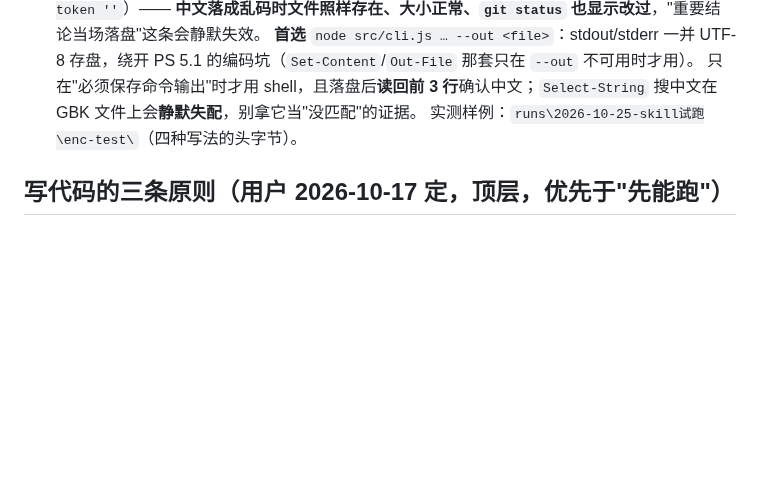
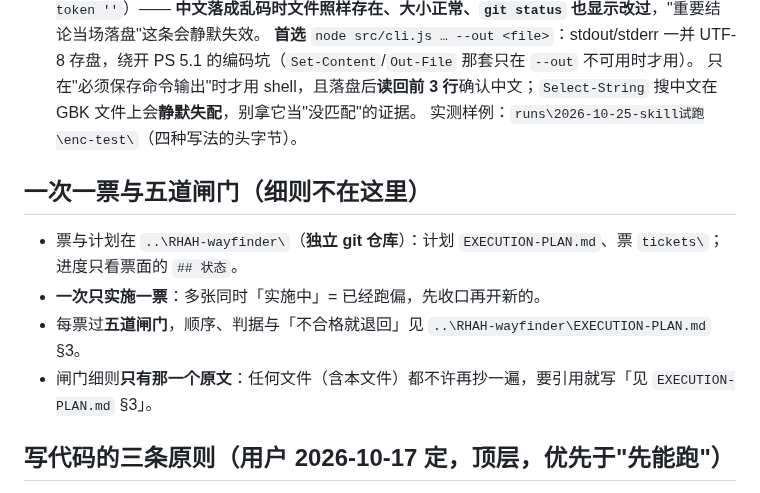
Before and after one commit to xtzhyhydwl/RimWorld_auto_test, a Markdown page: AGENTS.md, the part around the change. Rendered like a GitHub page; blank space fills up the shorter version.

Commit message:
docs[agents]: 一次一票 + 五道闸门指针（0010 A1，三句摘要 + 一行指针）

```diff
--- a/AGENTS.md
+++ b/AGENTS.md
@@ -63,6 +63,13 @@
 只在"必须保存命令输出"时才用 shell，且落盘后**读回前 3 行**确认中文；`Select-String` 搜中文在 GBK 文件上会**静默失配**，别拿它当"没匹配"的证据。
 实测样例：`runs\2026-10-25-skill试跑\enc-test\`（四种写法的头字节）。
 
+## 一次一票与五道闸门（细则不在这里）
+
+- 票与计划在 `..\RHAH-wayfinder\`（**独立 git 仓库**）：计划 `EXECUTION-PLAN.md`、票 `tickets\`；进度只看票面的 `## 状态`。
+- **一次只实施一票**：多张同时「实施中」= 已经跑偏，先收口再开新的。
+- 每票过**五道闸门**，顺序、判据与「不合格就退回」见 `..\RHAH-wayfinder\EXECUTION-PLAN.md` §3。
+- 闸门细则**只有那一个原文**：任何文件（含本文件）都不许再抄一遍，要引用就写「见 `EXECUTION-PLAN.md` §3」。
+
 ## 写代码的三条原则（用户 2026-10-17 定，**顶层，优先于"先能跑"**）
 
 1. **Easy to Change** —— 改一个东西只改一处。
```
